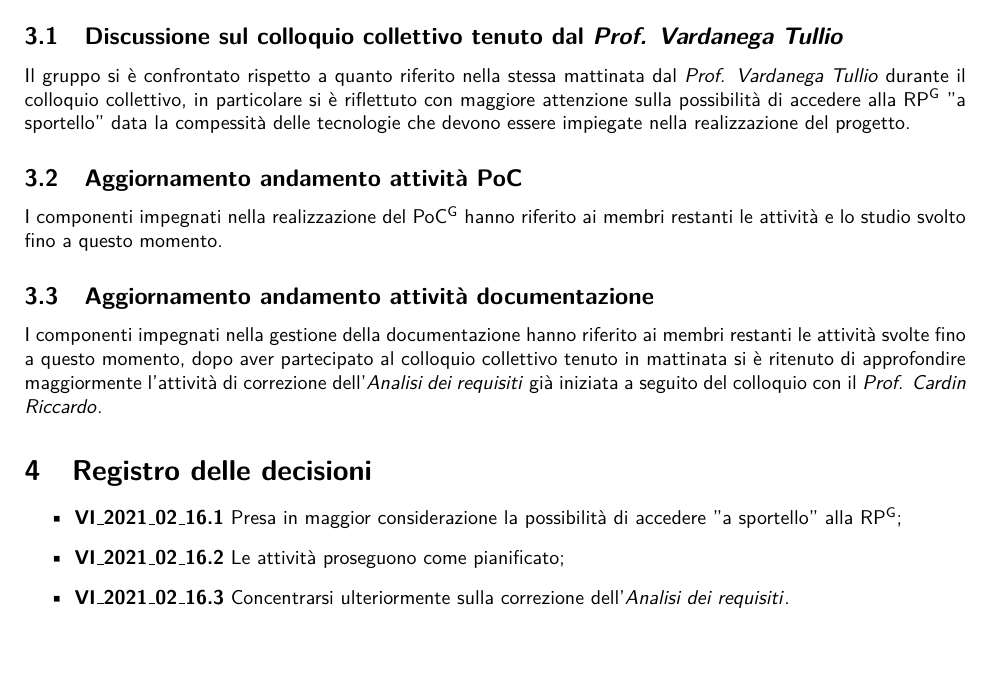
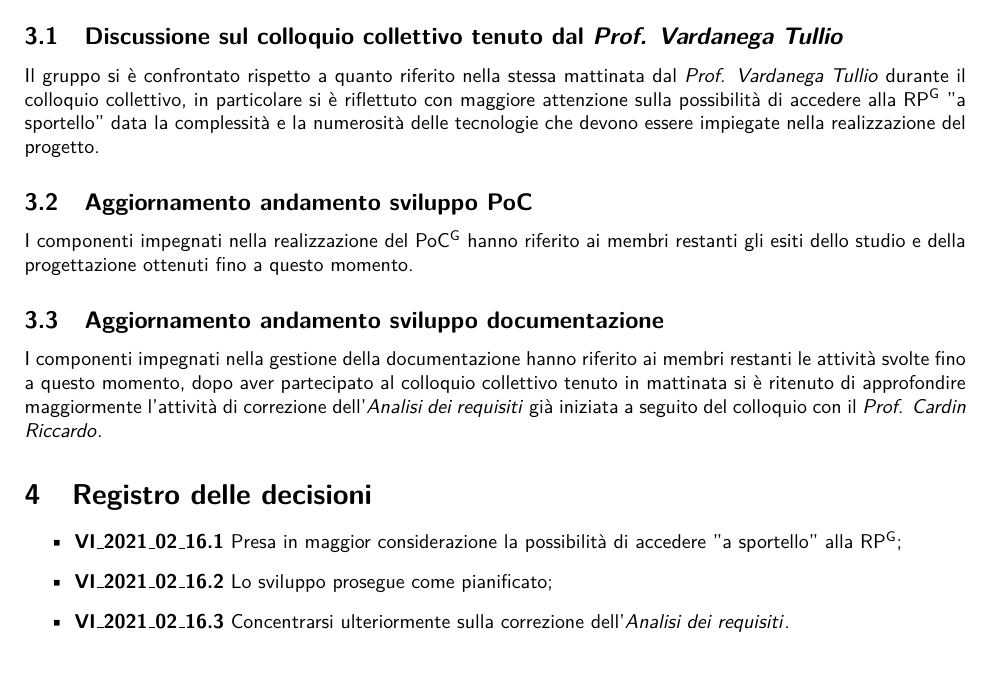
Before and after one commit to NotOnlyStudents/Documentazione, a LaTeX document (DocumentiInterni/VerbaliInterni/VI_2021_02_16/VI_2021_02_16.tex, which reads DocumentiInterni/VerbaliInterni/VI_2021_02_16/Sezioni/Contenuto.tex): part of page 4 of 4, cut so that both start at the same text. Compiled offline with pdfLaTeX.

Commit message:
Tolta parola attività
Sostituita la parola attività

```diff
--- a/DocumentiInterni/VerbaliInterni/VI_2021_02_16/Sezioni/Contenuto.tex
+++ b/DocumentiInterni/VerbaliInterni/VI_2021_02_16/Sezioni/Contenuto.tex
@@ -24,15 +24,15 @@
 
 \section{Resoconto}
 \subsection{Discussione sul colloquio collettivo tenuto dal \VT}
-Il gruppo si è confrontato rispetto a quanto riferito nella stessa mattinata dal \VT\ durante il colloquio collettivo, in particolare si è riflettuto con maggiore attenzione sulla possibilità di accedere alla \glo{RP} "a sportello" data la compessità delle tecnologie che devono essere impiegate nella realizzazione del progetto.
-\subsection{Aggiornamento andamento attività PoC}
-I componenti impegnati nella realizzazione del \glo{PoC} hanno riferito ai membri restanti le attività e lo studio svolto fino a questo momento.
-\subsection{Aggiornamento andamento attività documentazione}
+Il gruppo si è confrontato rispetto a quanto riferito nella stessa mattinata dal \VT\ durante il colloquio collettivo, in particolare si è riflettuto con maggiore attenzione sulla possibilità di accedere alla \glo{RP} "a sportello" data la complessità e la numerosità delle tecnologie che devono essere impiegate nella realizzazione del progetto.
+\subsection{Aggiornamento andamento sviluppo PoC}
+I componenti impegnati nella realizzazione del \glo{PoC} hanno riferito ai membri restanti gli esiti dello studio e della progettazione ottenuti fino a questo momento.
+\subsection{Aggiornamento andamento sviluppo documentazione}
 I componenti impegnati nella gestione della documentazione hanno riferito ai membri restanti le attività svolte fino a questo momento, dopo aver partecipato al colloquio collettivo tenuto in mattinata si è ritenuto di approfondire maggiormente l'attività di correzione dell'\AdR\ già iniziata a seguito del colloquio con il \CR{}.
 
 \section{Registro delle decisioni}
 \begin{itemize}
 	\item \textbf{VI\_\Data.1} Presa in maggior considerazione la possibilità di accedere "a sportello" alla \glo{RP};
-	\item \textbf{VI\_\Data.2} Le attività proseguono come pianificato;
+	\item \textbf{VI\_\Data.2} Lo sviluppo prosegue come pianificato;
 	\item \textbf{VI\_\Data.3} Concentrarsi ulteriormente sulla correzione dell'\AdR{}.
 \end{itemize}
```
Also changed, not shown: DocumentiInterni/VerbaliInterni/VI_2021_02_16/Sezioni/RegistroModifiche.tex (+1 -1 lines), DocumentiInterni/VerbaliInterni/VI_2021_02_16/Sezioni/Contenuto.tex (4 more changed lines).
